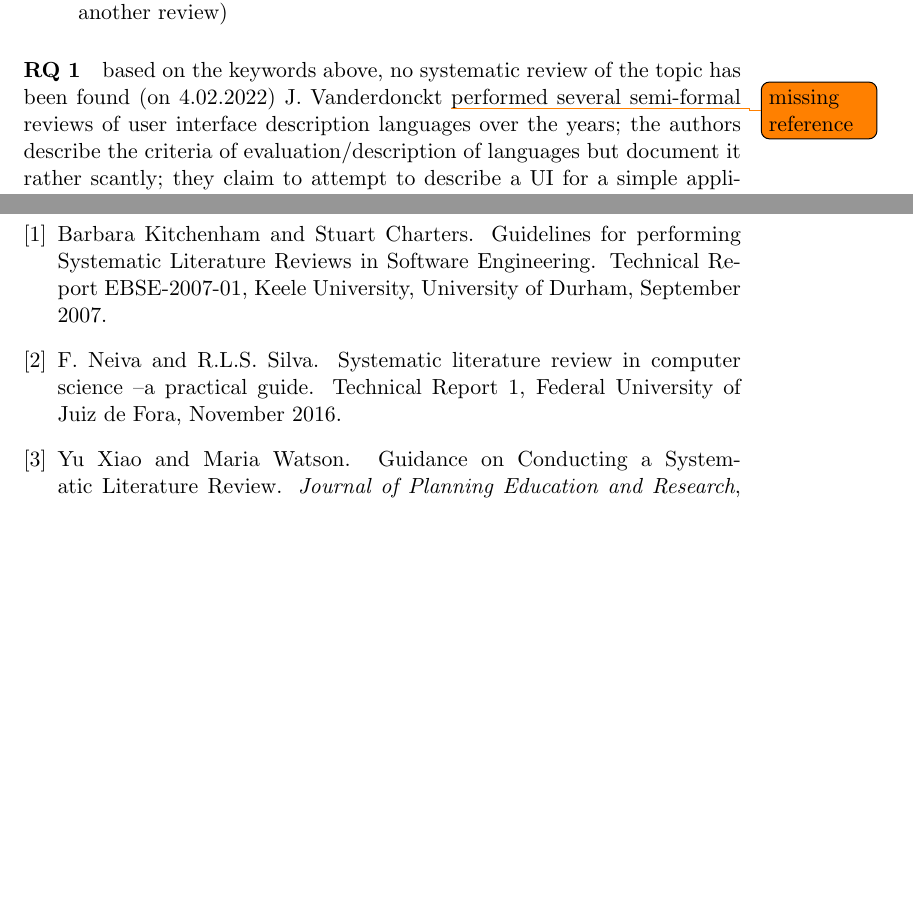
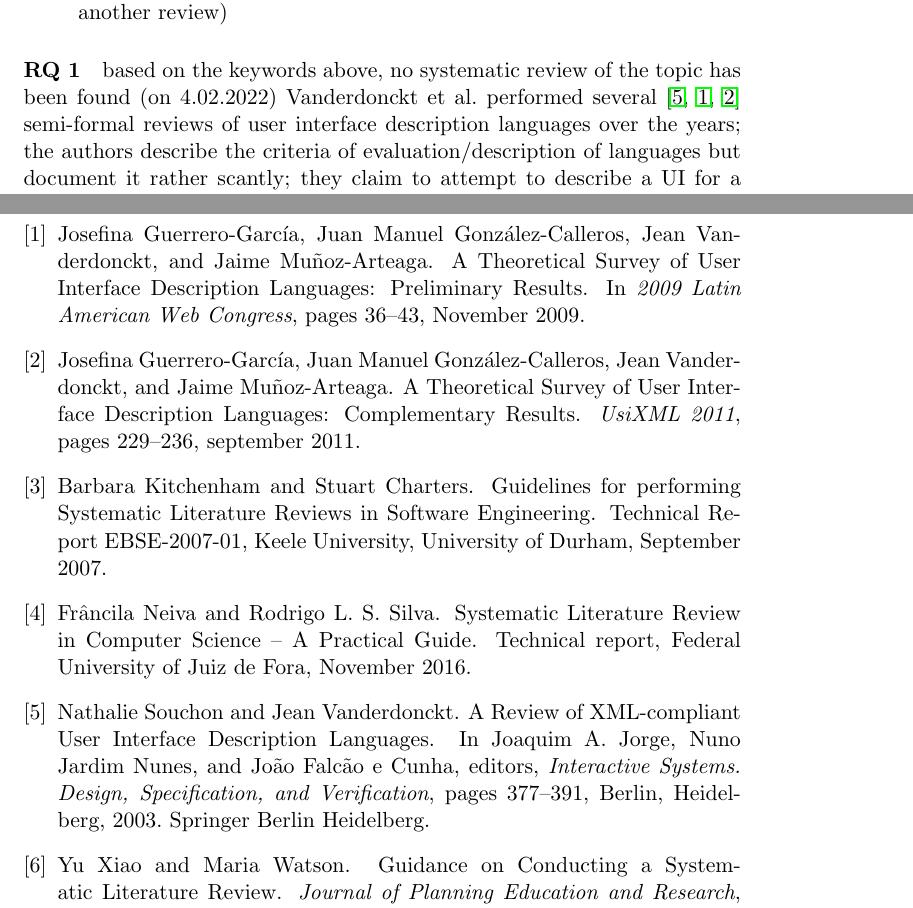
Before and after one commit to kplich/masters-thesis, a LaTeX thesis (thesis-document/src/main.tex, which reads thesis-document/src/2-literature-review/main.tex, thesis-document/src/main.bib): two parts of pages 5 and 9 of 9, joined at a grey line, cut so that both start at the same text, the shorter picture padded with empty space. Compiled offline with pdfLaTeX.

Commit message:
add citation to reviews already read; fix other citations

```diff
--- a/thesis-document/src/2-literature-review/main.tex
+++ b/thesis-document/src/2-literature-review/main.tex
@@ -92,7 +92,7 @@ keywords extracted from the questions, with synonyms or related terms
 
 \paragraph{RQ 1}
 based on the keywords above, no systematic review of the topic has been found (on 4.02.2022)
-J. Vanderdonckt \todo{missing reference} performed several semi-formal reviews of
+Vanderdonckt et al.\ performed several~\cite{souchon_review_2003,guerrero_garcia_theoretical_2009,guerrero_garcia_theoretical_2011} semi-formal reviews of
 user interface description languages over the years;
 the authors describe the criteria of evaluation/description of languages but document it rather scantly;
 they claim to attempt to describe a UI for a simple application, however no code or UI examples are provided;
--- a/thesis-document/src/main.bib
+++ b/thesis-document/src/main.bib
@@ -14,12 +14,11 @@
     pages = {93\textminus112},
 }
 @techreport{neiva_systematic_2016,
-    author = {Neiva, F. and Silva , R.L.S.},
-    title = {Systematic Literature Review in Computer Science \textendash A Practical Guide},
+    author = {Neiva, Frâncila and L. S. Silva, Rodrigo},
+    title = {{Systematic Literature Review} in {Computer Science} \textendash~{A Practical Guide}},
     institution = {Federal University of Juiz de Fora},
     year = {2016},
-    month = {November},
-    number = {1},
+    month = {November}
 }
 @techreport{kitchenham_guidelines_2007,
     title = {Guidelines for performing {Systematic Literature Reviews} in {Software Engineering}},
@@ -32,0 +36 @@
+    booktitle = {Interactive {Systems}. {Design}, {Specification}, and {Verification}},
@@ -32,0 +40,20 @@
+    year = {2003},
+    pages = {377--391},
+}
+@inproceedings{guerrero_garcia_theoretical_2009,
+    title = {A {Theoretical} {Survey} of {User} {Interface} {Description} {Languages}: {Preliminary} {Results}},
+    doi = {10.1109/LA-WEB.2009.40},
+    booktitle = {2009 {Latin} {American} {Web} {Congress}},
+    author = {Guerrero-García, Josefina and González-Calleros, Juan Manuel and Vanderdonckt, Jean and Muñoz-Arteaga, Jaime},
+    month = nov,
+    year = {2009},
+    pages = {36--43},
+}
+@article{guerrero_garcia_theoretical_2011,
+    title = {A {Theoretical Survey} of {User Interface Description Languages}: {Complementary Results}},
+    author = {Guerrero-García, Josefina and González-Calleros, Juan Manuel and Vanderdonckt, Jean and Muñoz-Arteaga, Jaime},
+    journal = {UsiXML 2011},
+    pages = {229--236},
+    month = {september},
+    year = {2011},
+}
```
Also changed, not shown: thesis-document/src/main.bib (7 more changed lines), 1 other file.
